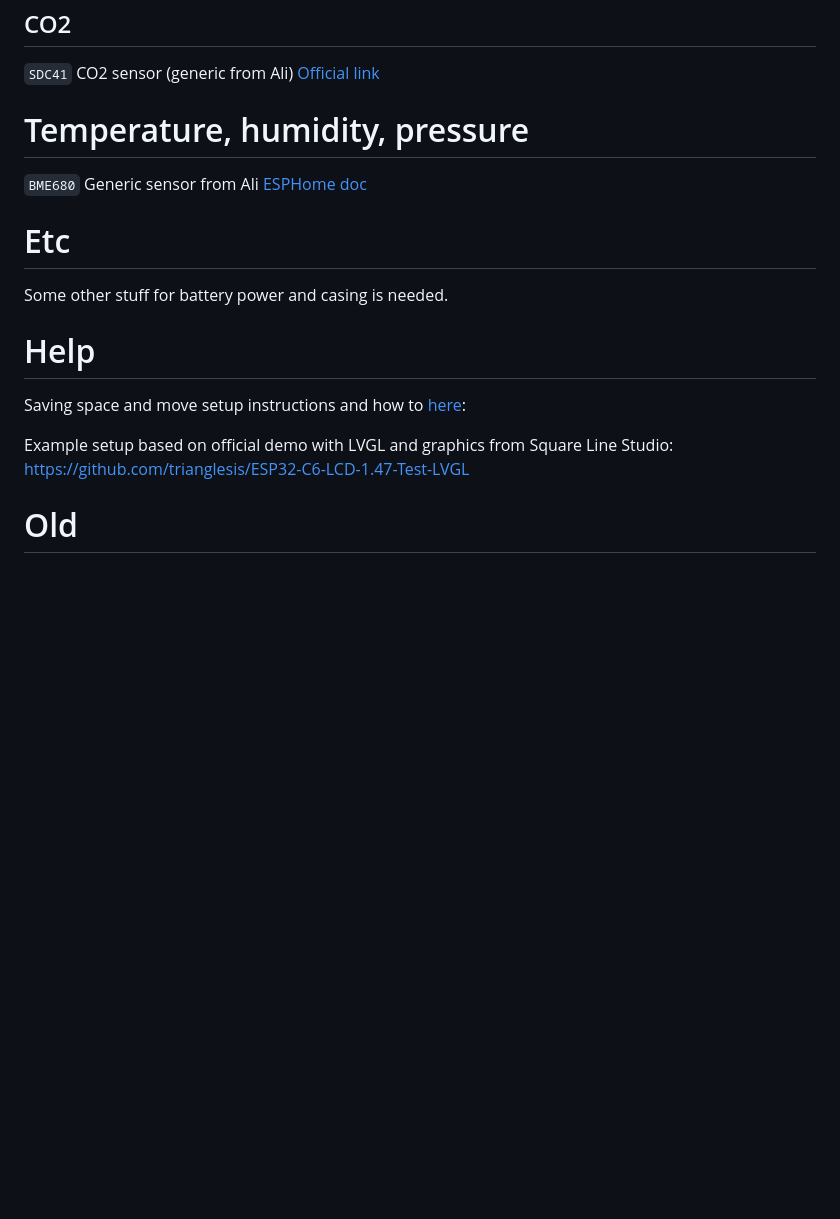
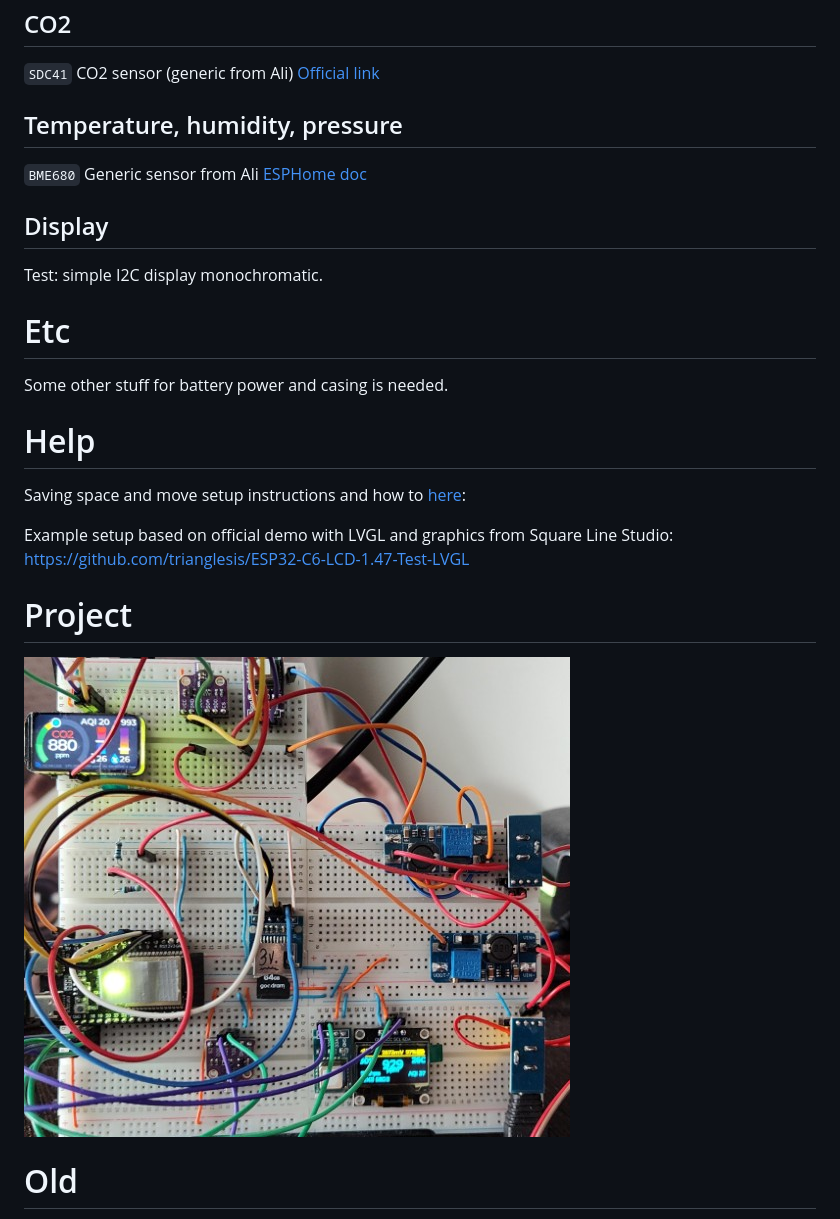
Before and after one commit to trianglesis/AQS-Indoor, a Markdown page: README.md, the part around the change printed below. Drawn GitHub-style; pictures changed too: doc/pics/project_pic.jpg (added); blank space fills up the shorter version.

```diff
--- a/README.md
+++ b/README.md
@@ -28,9 +29,13 @@ The main functionality:
 
 `SDC41` CO2 sensor (generic from Ali) [Official link](https://sensirion.com/products/catalog/SCD41)
 
-# Temperature, humidity, pressure
+## Temperature, humidity, pressure
 
 `BME680` Generic sensor from Ali [ESPHome doc](https://esphome.io/components/sensor/bme680.html)
+
+## Display
+
+Test: simple I2C display monochromatic.
 
 # Etc
 
@@ -42,6 +47,10 @@ Saving space and move setup instructions and how to [here](doc/README.md):
 
 Example setup based on official demo with LVGL and graphics from Square Line Studio: https://github.com/trianglesis/ESP32-C6-LCD-1.47-Test-LVGL
 
+# Project
+
+![PIC](doc/pics/project_pic.jpg)
+
 
 # Old
 
```
Also changed, not shown: other parts of README.md (+2 -1 lines).
